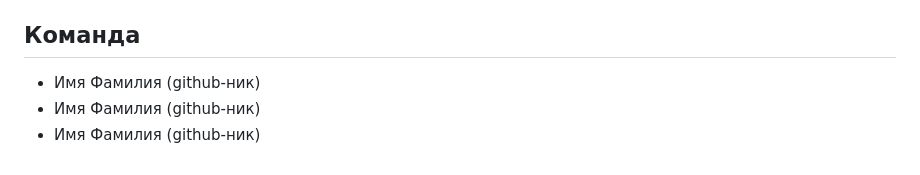
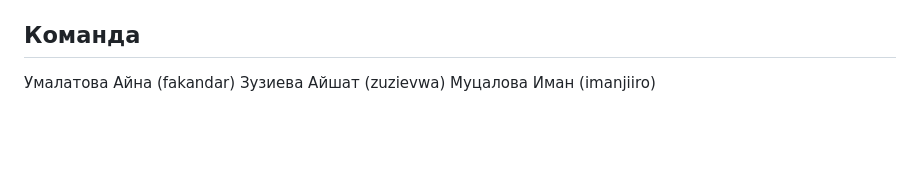
Before and after one commit to imanjiiro/sweet_peaches, a Markdown page: README.md, the part around the change. GitHub-like rendering; blank space fills up the shorter version.

```diff
--- a/README.md
+++ b/README.md
@@ -165,7 +165,6 @@ docs/
   реализована собственной очередью, а не `simpy.PriorityResource`.
 
 ## Команда
-
-- Имя Фамилия (github-ник)
-- Имя Фамилия (github-ник)
-- Имя Фамилия (github-ник)
+Умалатова Айна (fakandar)
+Зузиева Айшат (zuzievwa)
+Муцалова Иман (imanjiiro)
```
